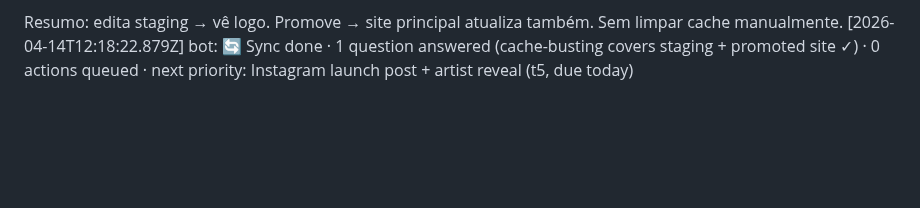
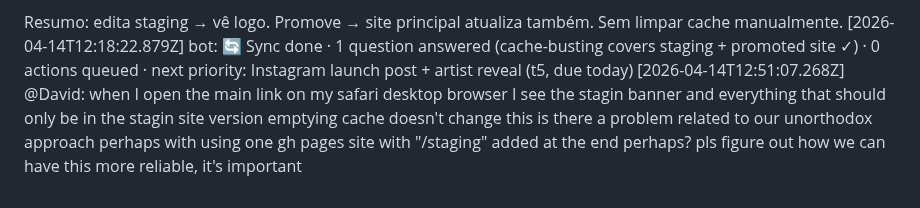
Before and after one commit to LiminalConsulting/BeatNonStop, a Markdown page: data/transcript.md, the part around the change. Drawn GitHub-style; blank space fills up the shorter version.

Commit message:
transcript: @David

```diff
--- a/data/transcript.md
+++ b/data/transcript.md
@@ -189,3 +189,7 @@ Short version: edit staging → see it immediately. Promote → main site update
 
 Resumo: edita staging → vê logo. Promove → site principal atualiza também. Sem limpar cache manualmente.
 [2026-04-14T12:18:22.879Z] bot: 🔄 Sync done · 1 question answered (cache-busting covers staging + promoted site ✓) · 0 actions queued · next priority: Instagram launch post + artist reveal (t5, due today)
+[2026-04-14T12:51:07.268Z] @David: when I open the main link on my safari desktop browser I see the stagin banner and everything that should only be in the stagin site version
+emptying cache doesn't change this
+is there a problem related to our unorthodox approach perhaps with using one gh pages site with "/staging" added at the end perhaps?
+pls figure out how we can have this more reliable, it's important
```
